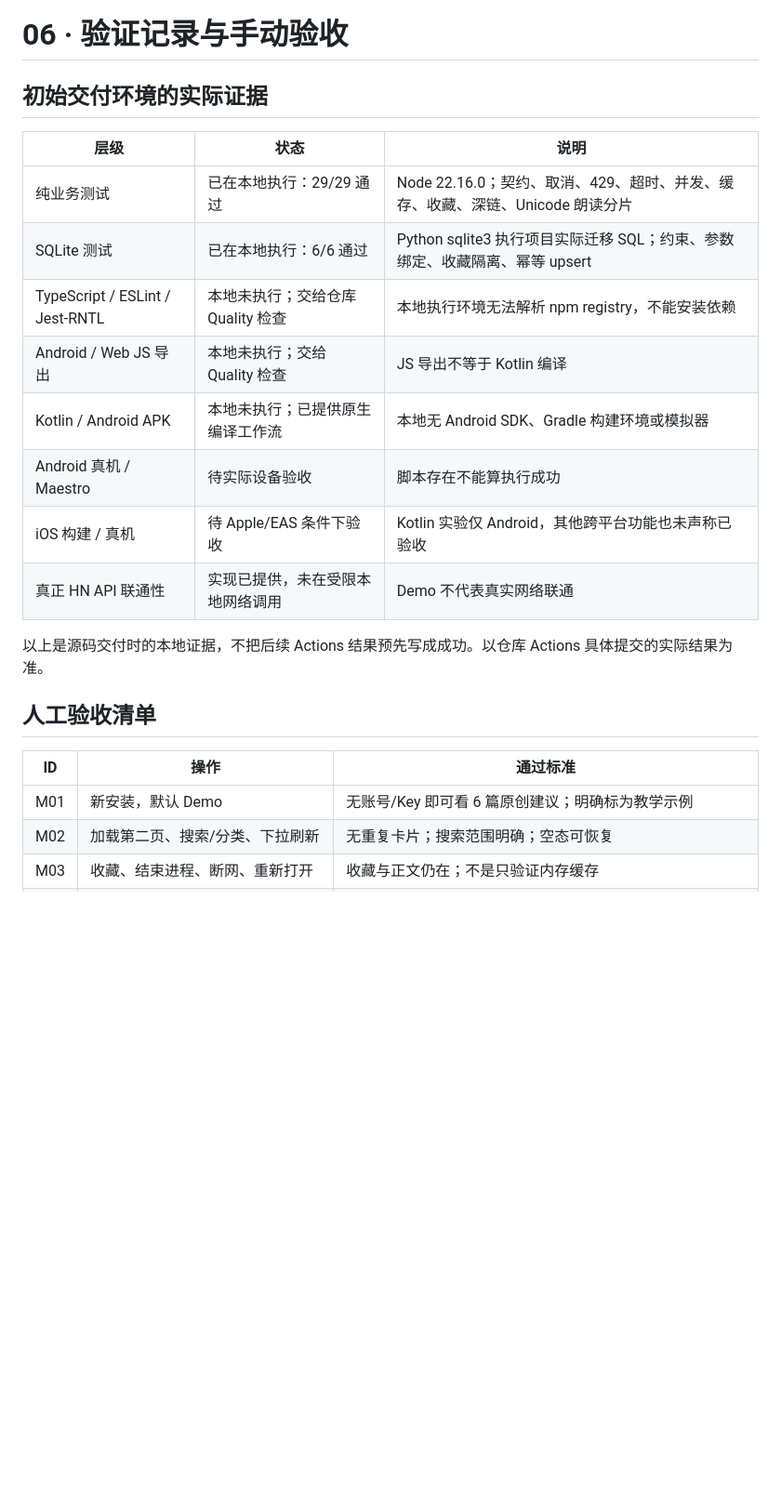
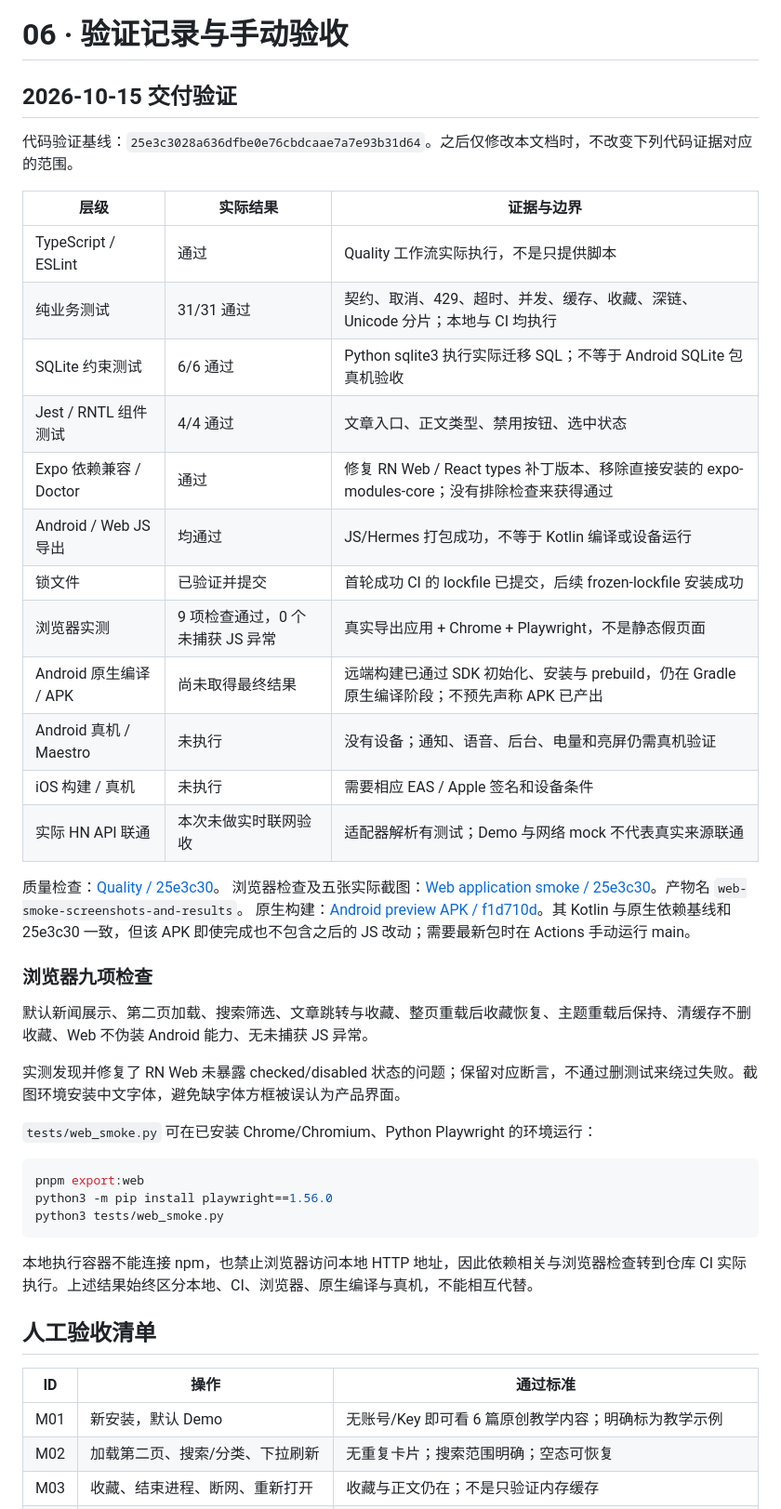
Before and after one commit to CoderLambert/react-native-practice, a Markdown page: docs/06-verification.md, the part around the change. Shown at 93% size. Drawn GitHub-style; blank space fills up the shorter version.

Commit message:
docs: record passing quality and browser checks with native verification boundaries [skip ci]

````diff
--- a/docs/06-verification.md
+++ b/docs/06-verification.md
@@ -1,25 +1,49 @@
 # 06 · 验证记录与手动验收
 
-## 初始交付环境的实际证据
+## 2026-10-15 交付验证
 
-| 层级 | 状态 | 说明 |
+代码验证基线：`25e3c3028a636dfbe0e76cbdcaae7a7e93b31d64`。之后仅修改本文档时，不改变下列代码证据对应的范围。
+
+| 层级 | 实际结果 | 证据与边界 |
 |---|---|---|
-| 纯业务测试 | 已在本地执行：29/29 通过 | Node 22.16.0；契约、取消、429、超时、并发、缓存、收藏、深链、Unicode 朗读分片 |
-| SQLite 测试 | 已在本地执行：6/6 通过 | Python sqlite3 执行项目实际迁移 SQL；约束、参数绑定、收藏隔离、幂等 upsert |
-| TypeScript / ESLint / Jest-RNTL | 本地未执行；交给仓库 Quality 检查 | 本地执行环境无法解析 npm registry，不能安装依赖 |
-| Android / Web JS 导出 | 本地未执行；交给 Quality 检查 | JS 导出不等于 Kotlin 编译 |
-| Kotlin / Android APK | 本地未执行；已提供原生编译工作流 | 本地无 Android SDK、Gradle 构建环境或模拟器 |
-| Android 真机 / Maestro | 待实际设备验收 | 脚本存在不能算执行成功 |
-| iOS 构建 / 真机 | 待 Apple/EAS 条件下验收 | Kotlin 实验仅 Android，其他跨平台功能也未声称已验收 |
-| 真正 HN API 联通性 | 实现已提供，未在受限本地网络调用 | Demo 不代表真实网络联通 |
+| TypeScript / ESLint | 通过 | Quality 工作流实际执行，不是只提供脚本 |
+| 纯业务测试 | 31/31 通过 | 契约、取消、429、超时、并发、缓存、收藏、深链、Unicode 分片；本地与 CI 均执行 |
+| SQLite 约束测试 | 6/6 通过 | Python sqlite3 执行实际迁移 SQL；不等于 Android SQLite 包真机验收 |
+| Jest / RNTL 组件测试 | 4/4 通过 | 文章入口、正文类型、禁用按钮、选中状态 |
+| Expo 依赖兼容 / Doctor | 通过 | 修复 RN Web / React types 补丁版本、移除直接安装的 expo-modules-core；没有排除检查来获得通过 |
+| Android / Web JS 导出 | 均通过 | JS/Hermes 打包成功，不等于 Kotlin 编译或设备运行 |
+| 锁文件 | 已验证并提交 | 首轮成功 CI 的 lockfile 已提交，后续 frozen-lockfile 安装成功 |
+| 浏览器实测 | 9 项检查通过，0 个未捕获 JS 异常 | 真实导出应用 + Chrome + Playwright，不是静态假页面 |
+| Android 原生编译 / APK | 尚未取得最终结果 | 远端构建已通过 SDK 初始化、安装与 prebuild，仍在 Gradle 原生编译阶段；不预先声称 APK 已产出 |
+| Android 真机 / Maestro | 未执行 | 没有设备；通知、语音、后台、电量和亮屏仍需真机验证 |
+| iOS 构建 / 真机 | 未执行 | 需要相应 EAS / Apple 签名和设备条件 |
+| 实际 HN API 联通 | 本次未做实时联网验收 | 适配器解析有测试；Demo 与网络 mock 不代表真实来源联通 |
 
-以上是源码交付时的本地证据，不把后续 Actions 结果预先写成成功。以仓库 Actions 具体提交的实际结果为准。
+质量检查：[Quality / 25e3c30](https://github.com/CoderLambert/react-native-practice/actions/runs/38641683295)。
+浏览器检查及五张实际截图：[Web application smoke / 25e3c30](https://github.com/CoderLambert/react-native-practice/actions/runs/38641683308)。产物名 `web-smoke-screenshots-and-results`。
+原生构建：[Android preview APK / f1d710d](https://github.com/CoderLambert/react-native-practice/actions/runs/38640550205)。其 Kotlin 与原生依赖基线和 25e3c30 一致，但该 APK 即使完成也不包含之后的 JS 改动；需要最新包时在 Actions 手动运行 main。
+
+### 浏览器九项检查
+
+默认新闻展示、第二页加载、搜索筛选、文章跳转与收藏、整页重载后收藏恢复、主题重载后保持、清缓存不删收藏、Web 不伪装 Android 能力、无未捕获 JS 异常。
+
+实测发现并修复了 RN Web 未暴露 checked/disabled 状态的问题；保留对应断言，不通过删测试来绕过失败。截图环境安装中文字体，避免缺字体方框被误认为产品界面。
+
+`tests/web_smoke.py` 可在已安装 Chrome/Chromium、Python Playwright 的环境运行：
+
+```bash
+pnpm export:web
+python3 -m pip install playwright==1.56.0
+python3 tests/web_smoke.py
+```
+
+本地执行容器不能连接 npm，也禁止浏览器访问本地 HTTP 地址，因此依赖相关与浏览器检查转到仓库 CI 实际执行。上述结果始终区分本地、CI、浏览器、原生编译与真机，不能相互代替。
 
 ## 人工验收清单
 
 | ID | 操作 | 通过标准 |
 |---|---|---|
-| M01 | 新安装，默认 Demo | 无账号/Key 即可看 6 篇原创建议；明确标为教学示例 |
+| M01 | 新安装，默认 Demo | 无账号/Key 即可看 6 篇原创教学内容；明确标为教学示例 |
 | M02 | 加载第二页、搜索/分类、下拉刷新 | 无重复卡片；搜索范围明确；空态可恢复 |
 | M03 | 收藏、结束进程、断网、重新打开 | 收藏与正文仍在；不是只验证内存缓存 |
 | M04 | 清理资讯缓存 | 收藏不被删除；后续加载可重新建缓存 |
````
